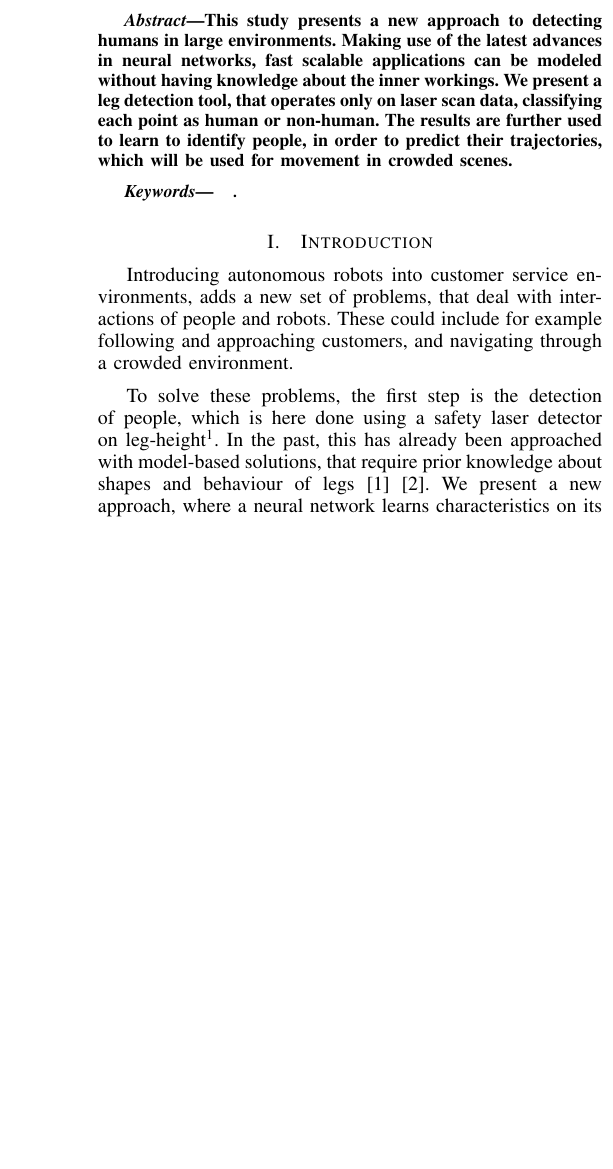
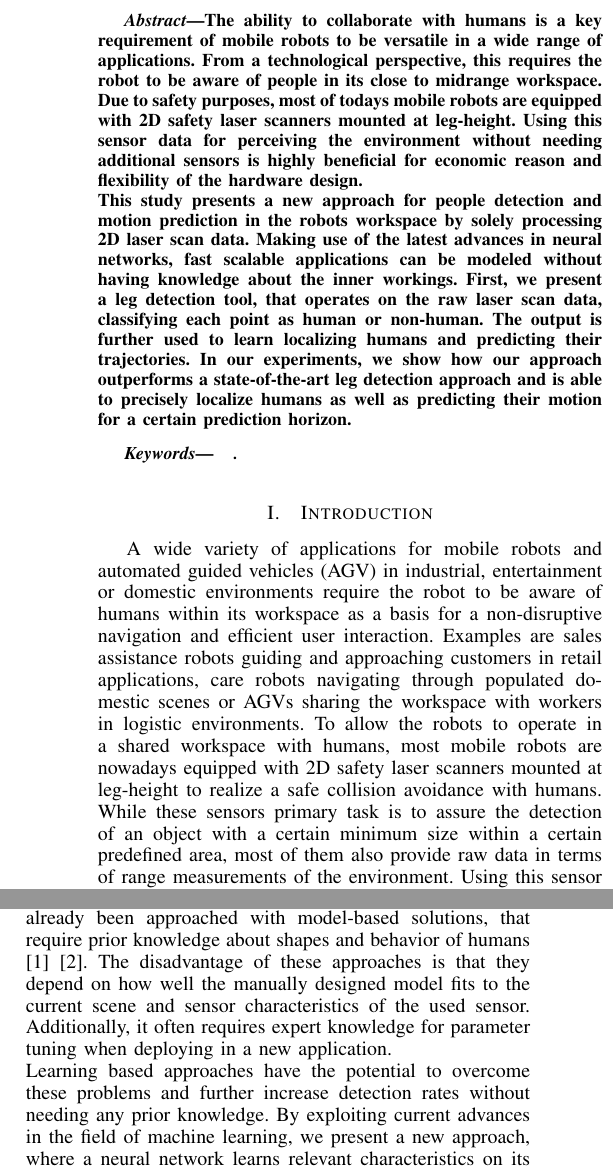
Before and after one commit to ipa-srd/ICRA-Paper, a LaTeX paper (main.tex, which reads chapters/Abstract/abstract.tex, chapters/Introduction/introduction.tex, chapters/StateOfTheArt/stateoftheart.tex): part of one column of page 1 of 3 before the commit and two parts of the columns of page 1 of 4 after it, the two joined at a grey line, cut at the place of the change, the shorter picture padded with empty space. Compiled offline with pdfLaTeX.

Commit message:
rework of abstract and intro

```diff
--- a/chapters/Abstract/abstract.tex
+++ b/chapters/Abstract/abstract.tex
@@ -1,7 +1,15 @@
 \begin{abstract}
 %\boldmath
 
-This study presents a new approach to detecting humans in large environments. Making use of the latest advances in neural networks, fast scalable applications can be modeled without having knowledge about the inner workings. We present a leg detection tool, that operates only on laser scan data, classifying each point as human or non-human. The results are further used to learn to identify people, in order to predict their trajectories, which will be used for movement in crowded scenes.
+The ability to collaborate with humans is a key requirement of mobile robots to be versatile in a wide range of applications.
+From a technological perspective, this requires the robot to be aware of people in its close to midrange workspace.
+Due to safety purposes, most of todays mobile robots are equipped with 2D safety laser scanners mounted at leg-height.
+Using this sensor data for perceiving the environment without needing additional sensors is highly beneficial for economic reason and flexibility of the hardware design.\\
+This study presents a new approach for people detection and motion prediction in the robots workspace by solely processing 2D laser scan data.
+Making use of the latest advances in neural networks, fast scalable applications can be modeled without having knowledge about the inner workings.
+First, we present a leg detection tool, that operates on the raw laser scan data, classifying each point as human or non-human.
+The output is further used to learn localizing humans and predicting their trajectories.
+In our experiments, we show how our approach outperforms a state-of-the-art leg detection approach and is able to precisely localize humans as well as predicting their motion for a certain prediction horizon.
 
 
 \end{abstract}
--- a/chapters/Introduction/introduction.tex
+++ b/chapters/Introduction/introduction.tex
@@ -1,3 +1,7 @@
 \section{Introduction}
 
-Introducing autonomous robots into customer service environments, adds a new set of problems, that deal with interactions of people and robots. These could include for example following and approaching customers, and navigating through a crowded environment.
+A wide variety of applications for mobile robots and automated guided vehicles (AGV) in industrial, entertainment or domestic environments require the robot to be aware of humans within its workspace as a basis for a non-disruptive navigation and efficient user interaction.
+Examples are sales assistance robots guiding and approaching customers in retail applications, care robots navigating through populated domestic scenes or AGVs sharing the workspace with workers in logistic environments.
+To allow the robots to operate in a shared workspace with humans, most mobile robots are nowadays equipped with 2D safety laser scanners mounted at leg-height to realize a safe collision avoidance with humans.
+While these sensors primary task is to assure the detection of an object with a certain minimum size within a certain predefined area, most of them also provide raw data in terms of range measurements of the environment.
+Using this sensor data to perform detection, tracking and motion prediction of humans is highly beneficial because it avoids the costs of additional sensors.
@@ -3,0 +13,5 @@ Introducing autonomous robots into customer service environments, adds a new set
+In some previous work, laser-based human perception has already been approached with model-based solutions, that require prior knowledge about shapes and behavior of humans \cite{Arras07usingboosted} \cite{weinrich2014people}.
+The disadvantage of these approaches is that they depend on how well the manually designed model fits to the current scene and sensor characteristics of the used sensor.
+Additionally, it often requires expert knowledge for parameter tuning when deploying in a new application.\\
+Learning based approaches have the potential to overcome these problems and further increase detection rates without needing any prior knowledge.
+By exploiting current advances in the field of machine learning, we present a new approach, where a neural network learns relevant characteristics on its own and places unique identifiers on humans, making it easy to track them over a long period of time.
@@ -4,7 +25,2 @@ Introducing autonomous robots into customer service environments, adds a new set
 
-To solve these problems, the first step is the detection of people, which is here done using a safety laser detector on leg-height\footnote{Sick S300 safety laser scanner}. In the past, this has already been approached with model-based solutions, that require prior knowledge about shapes and behaviour of legs \cite{Arras07usingboosted} \cite{weinrich2014people}.
-We present a new approach, where a neural network learns characteristics on its own and places unique identifiers on persons, making it easy to track them over a long period of time.
-
-Having the information and history of positions of people, we can learn trajectories, behaviour and intentions when the robot is serving customers. We provide a way to model the trajectories using Long short-term memory (LSTM) cells in combination with a Mixture density layer, which outputs a set of normal distributions, similar to \cite{bishop1994mixture} \cite{graves2013generating}.
-
-In this paper, we present the models that are used to train the program, as well as some benchmarking and comparisons with similar projects.
+%In this paper, we present the models that are used to train the network, as well as some benchmarking and comparisons with similar projects.
--- a/chapters/StateOfTheArt/stateoftheart.tex
+++ b/chapters/StateOfTheArt/stateoftheart.tex
@@ -1,7 +1,11 @@
 \section{State of the art}
 
-LIDAR scanners pose an attractive way to scan the environment, due to the simple interpretation of the data and the low computational power required. The idea to extract information about people has been introduced in \cite{1013691} where laser range measurements \abbrev{LRM} are grouped into blobs and objects. Moving objects could then be considered as people while any other object was not of interest. In order to detect still-standing people, different approaches \cite{kleinehagenbrock2002person}, \cite{aguirre2014leg} used a combination of \abbrev{LRM} and imaging sensors.
+LIDAR scanners pose an attractive way to scan the environment, due to the simple interpretation of the data and the low computational power required.
+The idea to extract information about people has been introduced in \cite{1013691} where laser range measurements \abbrev{LRM} are grouped into blobs and objects.
+Moving objects could then be considered as people while any other object was not of interest.
+In order to detect still-standing people, different approaches \cite{kleinehagenbrock2002person}, \cite{aguirre2014leg} used a combination of \abbrev{LRM} and imaging sensors.
 
-Arras et al. proposed a machine learning approach \cite{Arras07usingboosted}, where pre-defined geometrical features were trained using supervised learning. It was further adapted in \cite{weinrich2014people} to expand the detection in retirement homes, allowing the classification of people with different walking aids. This approach is very versatile, as it can easily be adapted by simply adding further features for a given class.
+Arras et al. proposed a machine learning approach \cite{Arras07usingboosted}, where pre-defined geometrical features were trained using supervised learning.
+It was further adapted in \cite{weinrich2014people} to expand the detection in retirement homes, allowing the classification of people with different walking aids.
+This approach is very versatile, as it can easily be adapted by simply adding further features for a given class.
 
-We improve on this idea, by using neural networks as the machine learning technique. This way, no knowledge about shapes or behaviour is required, which makes this approach easy to implement and also requires less computational power. For the human eye, one big factor in the detection of legs on a laser scan is the movement of people. By providing the network with multiple frames at once, we can therefore increase the accuracy, as the system will then take motion into account.
```
Also changed, not shown: chapters/Introduction/introduction.tex (12 more changed lines), chapters/StateOfTheArt/stateoftheart.tex (6 more changed lines).
